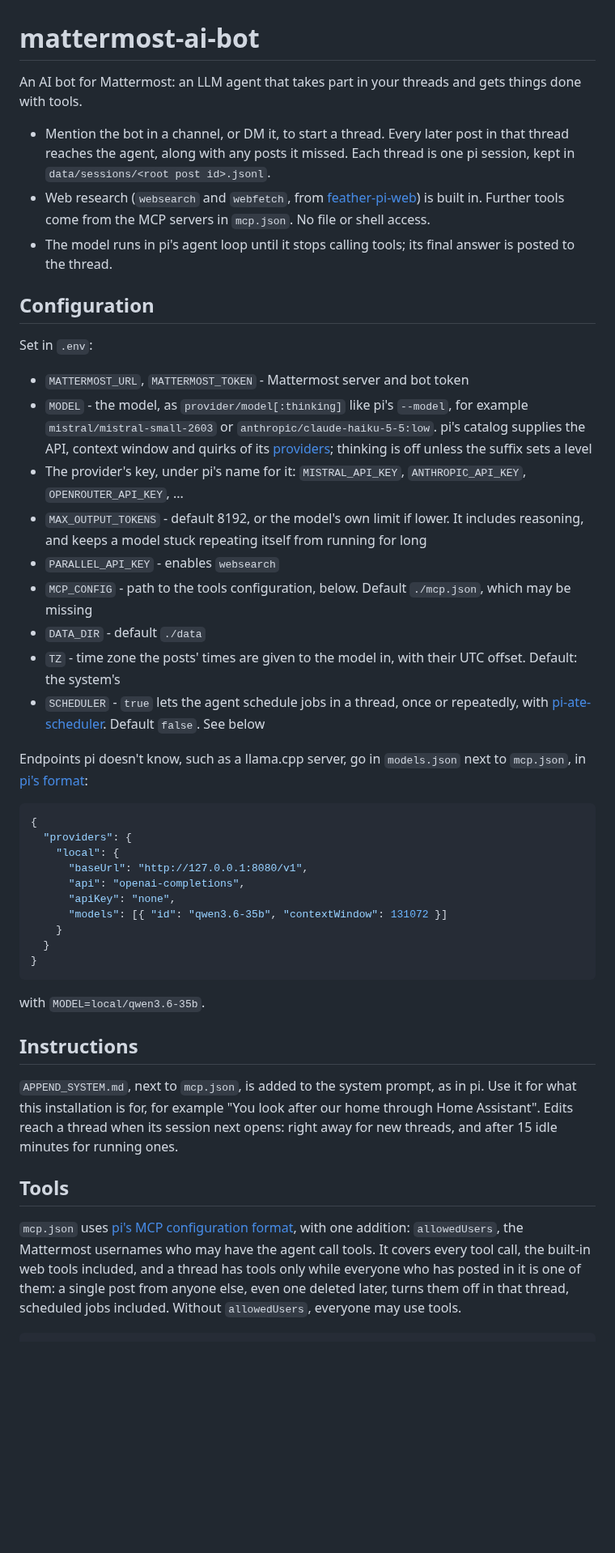
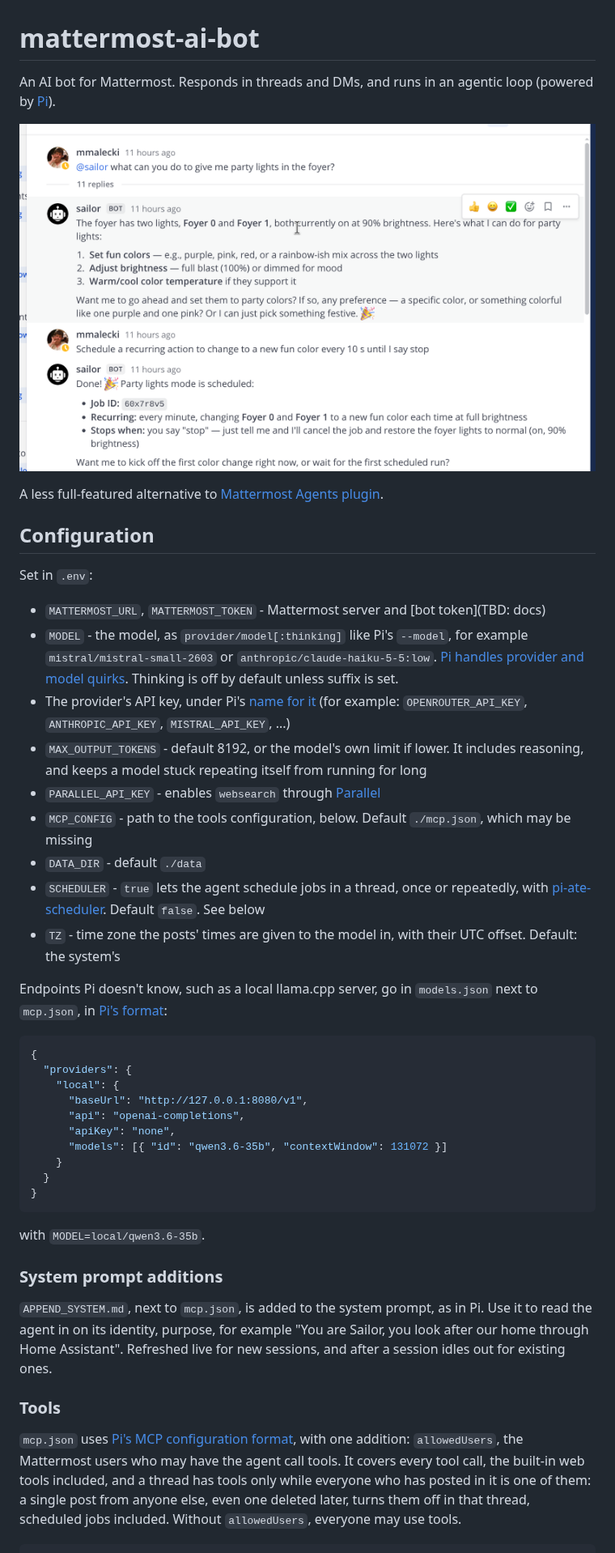
Before and after one commit to mmalecki/mattermost-ai-bot, a Markdown page: README.md, the part around one of its changes. Shown at 81% size. Rendered like a GitHub page; pictures changed too: docs/thread.png (added); blank space fills up the shorter version.

Commit message:
Rewrite the README by human hand

````diff
--- a/README.md
+++ b/README.md
@@ -1,31 +1,30 @@
 # mattermost-ai-bot
-An AI bot for Mattermost: an LLM agent that takes part in your threads and gets things done with tools.
+An AI bot for Mattermost. Responds in threads and DMs, and runs in an agentic loop (powered by [Pi](TBD)).
 
-* Mention the bot in a channel, or DM it, to start a thread. Every later post in that thread reaches the agent, along
-  with any posts it missed. Each thread is one pi session, kept in `data/sessions/<root post id>.jsonl`.
-* Web research (`websearch` and `webfetch`, from [feather-pi-web](https://github.com/mmalecki/feather-pi-web)) is built
-  in. Further tools come from the MCP servers in `mcp.json`. No file or shell access.
-* The model runs in pi's agent loop until it stops calling tools; its final answer is posted to the thread.
+![Mattermost thread with the bot executing "party lights" prompt](./docs/thread.png)
+
+A less full-featured alternative to [Mattermost Agents plugin](https://github.com/mattermost/mattermost-plugin-agents).
 
 ## Configuration
 Set in `.env`:
 
-* `MATTERMOST_URL`, `MATTERMOST_TOKEN` - Mattermost server and bot token
-* `MODEL` - the model, as `provider/model[:thinking]` like pi's `--model`, for example
-  `mistral/mistral-small-2603` or `anthropic/claude-haiku-5-5:low`. pi's catalog supplies the API, context window and
-  quirks of its [providers](https://pi.dev/docs/latest/providers); thinking is off unless the suffix sets a level
-* The provider's key, under pi's name for it: `MISTRAL_API_KEY`, `ANTHROPIC_API_KEY`, `OPENROUTER_API_KEY`, ...
+* `MATTERMOST_URL`, `MATTERMOST_TOKEN` - Mattermost server and [bot token](TBD: docs)
+* `MODEL` - the model, as `provider/model[:thinking]` like Pi's `--model`, for example
+  `mistral/mistral-small-2603` or `anthropic/claude-haiku-5-5:low`.
+  [Pi handles provider and model quirks](https://pi.dev/docs/latest/providers).
+  Thinking is off by default unless suffix is set.
+* The provider's API key, under Pi's [name for it](https://pi.dev/docs/latest/providers#use-an-api-key-from-the-environment) (for example: `OPENROUTER_API_KEY`, `ANTHROPIC_API_KEY`, `MISTRAL_API_KEY`, ...)
 * `MAX_OUTPUT_TOKENS` - default 8192, or the model's own limit if lower. It includes reasoning, and keeps a model
   stuck repeating itself from running for long
-* `PARALLEL_API_KEY` - enables `websearch`
+* `PARALLEL_API_KEY` - enables `websearch` through [Parallel](TBD)
 * `MCP_CONFIG` - path to the tools configuration, below. Default `./mcp.json`, which may be missing
 * `DATA_DIR` - default `./data`
-* `TZ` - time zone the posts' times are given to the model in, with their UTC offset. Default: the system's
 * `SCHEDULER` - `true` lets the agent schedule jobs in a thread, once or repeatedly, with
   [pi-ate-scheduler](https://github.com/catlain/pi-scheduler). Default `false`. See below
+* `TZ` - time zone the posts' times are given to the model in, with their UTC offset. Default: the system's
 
-Endpoints pi doesn't know, such as a llama.cpp server, go in `models.json` next to `mcp.json`, in
-[pi's format](https://pi.dev/docs/latest/models-configuration):
+Endpoints Pi doesn't know, such as a local llama.cpp server, go in `models.json` next to `mcp.json`, in
+[Pi's format](https://pi.dev/docs/latest/models-configuration):
 
 ```json
 {
@@ -42,14 +41,14 @@ Endpoints pi doesn't know, such as a llama.cpp server, go in `models.json` next
 
 with `MODEL=local/qwen3.6-35b`.
 
-## Instructions
-`APPEND_SYSTEM.md`, next to `mcp.json`, is added to the system prompt, as in pi. Use it for what this installation is
-for, for example "You look after our home through Home Assistant". Edits reach a thread when its session next opens: right away
-for new threads, and after 15 idle minutes for running ones.
+### System prompt additions
+`APPEND_SYSTEM.md`, next to `mcp.json`, is added to the system prompt, as in Pi. Use it to read the agent in on its
+identity, purpose, for example "You are Sailor, you look after our home through Home Assistant".
+Refreshed live for new sessions, and after a session idles out for existing ones.
 
-## Tools
-`mcp.json` uses [pi's MCP configuration format](https://pi.dev/docs/latest/mcp), with one addition: `allowedUsers`, the
-Mattermost usernames who may have the agent call tools. It covers every tool call, the built-in web tools included, and
+### Tools
+`mcp.json` uses [Pi's MCP configuration format](https://pi.dev/docs/latest/mcp), with one addition: `allowedUsers`, the
+Mattermost users who may have the agent call tools. It covers every tool call, the built-in web tools included, and
 a thread has tools only while everyone who has posted in it is one of them: a single post from anyone else, even one
 deleted later, turns them off in that thread, scheduled jobs included. Without `allowedUsers`, everyone may use tools.
 
````
Also changed, not shown: other parts of README.md (+28 -9 lines).
